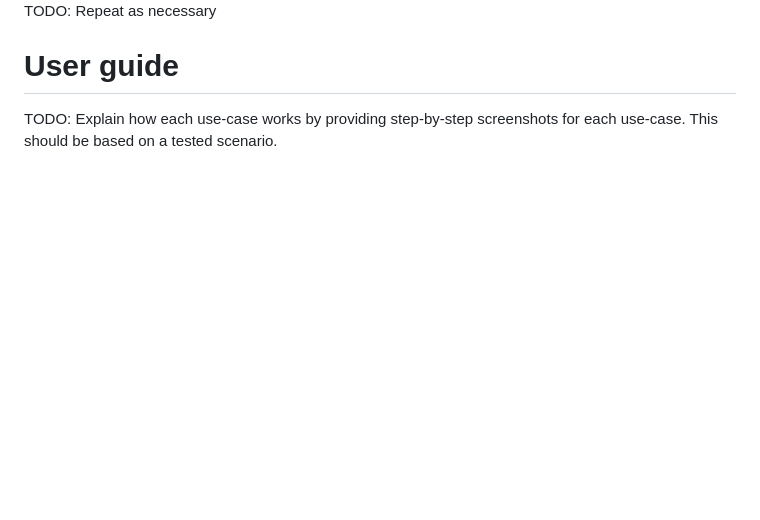
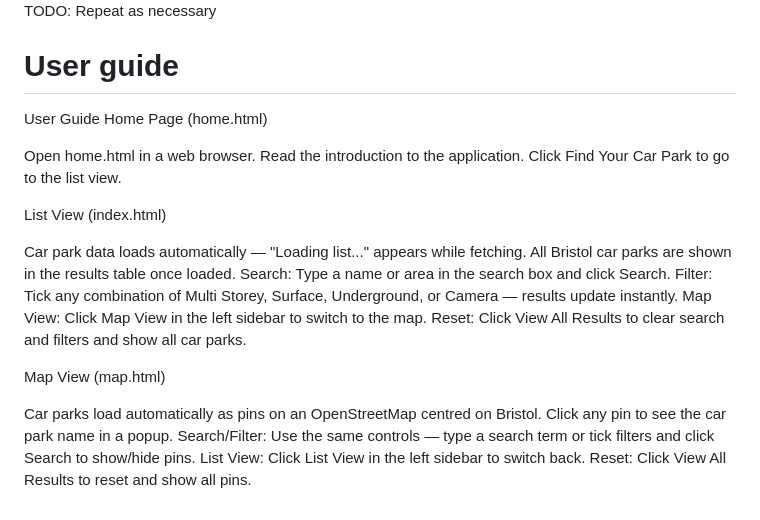
Before and after one commit to abdirazaq94/CarParkFinder-BristolOpenDataProject, a Markdown page: docs/implementation.md, the part around the change. GitHub-like rendering; blank space fills up the shorter version.

```diff
--- a/docs/implementation.md
+++ b/docs/implementation.md
@@ -130,4 +130,27 @@ TODO: Document each query to Bristol Open Data
 TODO: Repeat as necessary
 
 # User guide
-TODO: Explain how each use-case works by providing step-by-step screenshots for each use-case. This should be based on a tested scenario.
+
+User Guide
+Home Page (home.html)
+
+Open home.html in a web browser.
+Read the introduction to the application.
+Click Find Your Car Park to go to the list view.
+
+List View (index.html)
+
+Car park data loads automatically — "Loading list..." appears while fetching.
+All Bristol car parks are shown in the results table once loaded.
+Search: Type a name or area in the search box and click Search.
+Filter: Tick any combination of Multi Storey, Surface, Underground, or Camera — results update instantly.
+Map View: Click Map View in the left sidebar to switch to the map.
+Reset: Click View All Results to clear search and filters and show all car parks.
+
+Map View (map.html)
+
+Car parks load automatically as pins on an OpenStreetMap centred on Bristol.
+Click any pin to see the car park name in a popup.
+Search/Filter: Use the same controls — type a search term or tick filters and click Search to show/hide pins.
+List View: Click List View in the left sidebar to switch back.
+Reset: Click View All Results to reset and show all pins.
```
